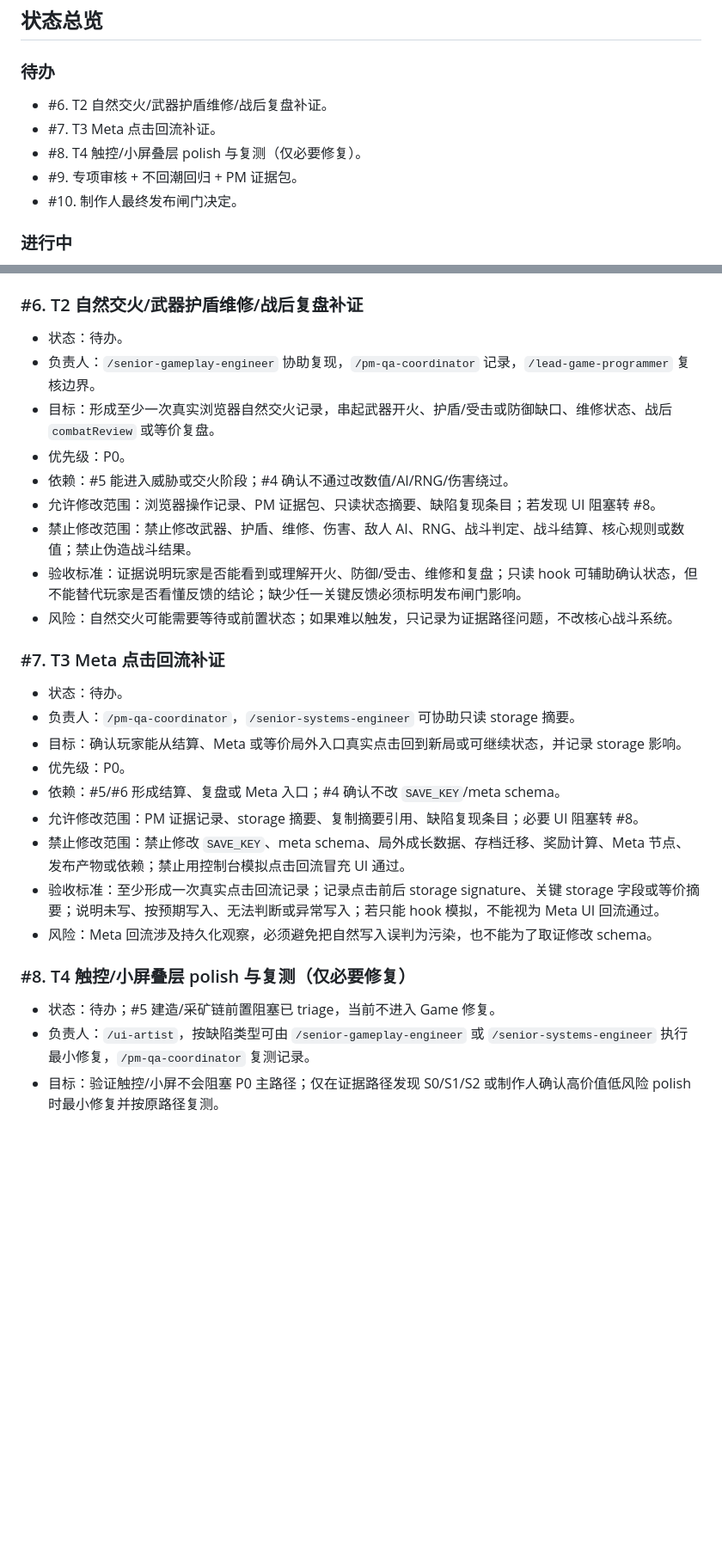
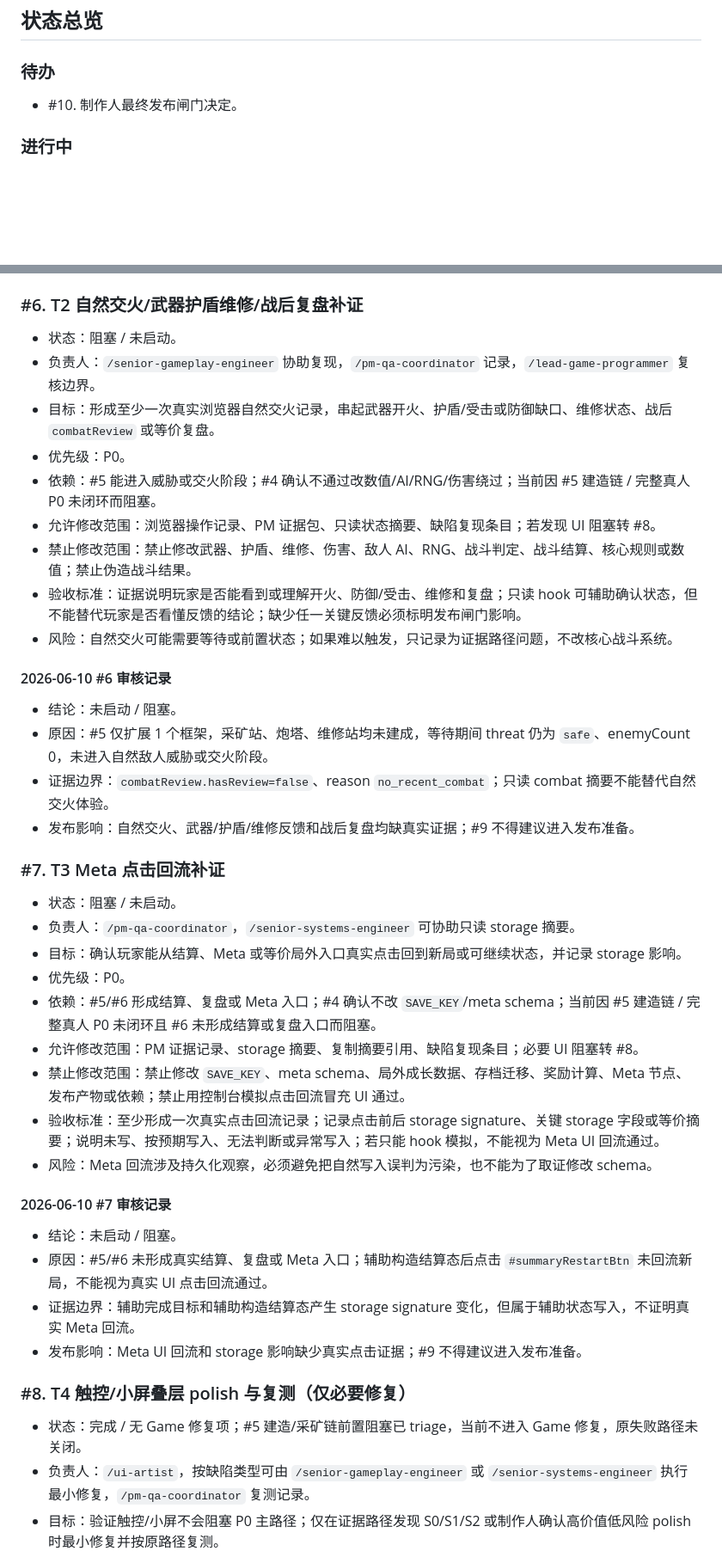
Before and after one commit to Ax72864/SDSpaceGame, a Markdown page: Workspaces/pm-qa-coordinator/v0.17.0-p0-touch-combat-meta-gate-kanban.md, 2 parts joined by grey strips. Shown at 86% size. Drawn GitHub-style; blank space fills up the shorter version.

```diff
--- a/Workspaces/pm-qa-coordinator/v0.17.0-p0-touch-combat-meta-gate-kanban.md
+++ b/Workspaces/pm-qa-coordinator/v0.17.0-p0-touch-combat-meta-gate-kanban.md
@@ -63,10 +63,6 @@
 
 ### 待办
 
-- #6. T2 自然交火/武器护盾维修/战后复盘补证。
-- #7. T3 Meta 点击回流补证。
-- #8. T4 触控/小屏叠层 polish 与复测（仅必要修复）。
-- #9. 专项审核 + 不回潮回归 + PM 证据包。
 - #10. 制作人最终发布闸门决定。
 
 ### 进行中
@@ -190,31 +190,45 @@
 
 ### #6. T2 自然交火/武器护盾维修/战后复盘补证
 
-- 状态：待办。
+- 状态：阻塞 / 未启动。
 - 负责人：`/senior-gameplay-engineer` 协助复现，`/pm-qa-coordinator` 记录，`/lead-game-programmer` 复核边界。
 - 目标：形成至少一次真实浏览器自然交火记录，串起武器开火、护盾/受击或防御缺口、维修状态、战后 `combatReview` 或等价复盘。
 - 优先级：P0。
-- 依赖：#5 能进入威胁或交火阶段；#4 确认不通过改数值/AI/RNG/伤害绕过。
+- 依赖：#5 能进入威胁或交火阶段；#4 确认不通过改数值/AI/RNG/伤害绕过；当前因 #5 建造链 / 完整真人 P0 未闭环而阻塞。
 - 允许修改范围：浏览器操作记录、PM 证据包、只读状态摘要、缺陷复现条目；若发现 UI 阻塞转 #8。
 - 禁止修改范围：禁止修改武器、护盾、维修、伤害、敌人 AI、RNG、战斗判定、战斗结算、核心规则或数值；禁止伪造战斗结果。
 - 验收标准：证据说明玩家是否能看到或理解开火、防御/受击、维修和复盘；只读 hook 可辅助确认状态，但不能替代玩家是否看懂反馈的结论；缺少任一关键反馈必须标明发布闸门影响。
 - 风险：自然交火可能需要等待或前置状态；如果难以触发，只记录为证据路径问题，不改核心战斗系统。
 
+#### 2026-06-10 #6 审核记录
+
+- 结论：未启动 / 阻塞。
+- 原因：#5 仅扩展 1 个框架，采矿站、炮塔、维修站均未建成，等待期间 threat 仍为 `safe`、enemyCount 0，未进入自然敌人威胁或交火阶段。
+- 证据边界：`combatReview.hasReview=false`、reason `no_recent_combat`；只读 combat 摘要不能替代自然交火体验。
+- 发布影响：自然交火、武器/护盾/维修反馈和战后复盘均缺真实证据；#9 不得建议进入发布准备。
+
 ### #7. T3 Meta 点击回流补证
 
-- 状态：待办。
+- 状态：阻塞 / 未启动。
 - 负责人：`/pm-qa-coordinator`，`/senior-systems-engineer` 可协助只读 storage 摘要。
 - 目标：确认玩家能从结算、Meta 或等价局外入口真实点击回到新局或可继续状态，并记录 storage 影响。
 - 优先级：P0。
-- 依赖：#5/#6 形成结算、复盘或 Meta 入口；#4 确认不改 `SAVE_KEY`/meta schema。
+- 依赖：#5/#6 形成结算、复盘或 Meta 入口；#4 确认不改 `SAVE_KEY`/meta schema；当前因 #5 建造链 / 完整真人 P0 未闭环且 #6 未形成结算或复盘入口而阻塞。
 - 允许修改范围：PM 证据记录、storage 摘要、复制摘要引用、缺陷复现条目；必要 UI 阻塞转 #8。
 - 禁止修改范围：禁止修改 `SAVE_KEY`、meta schema、局外成长数据、存档迁移、奖励计算、Meta 节点、发布产物或依赖；禁止用控制台模拟点击回流冒充 UI 通过。
 - 验收标准：至少形成一次真实点击回流记录；记录点击前后 storage signature、关键 storage 字段或等价摘要；说明未写、按预期写入、无法判断或异常写入；若只能 hook 模拟，不能视为 Meta UI 回流通过。
 - 风险：Meta 回流涉及持久化观察，必须避免把自然写入误判为污染，也不能为了取证修改 schema。
 
+#### 2026-06-10 #7 审核记录
+
+- 结论：未启动 / 阻塞。
+- 原因：#5/#6 未形成真实结算、复盘或 Meta 入口；辅助构造结算态后点击 `#summaryRestartBtn` 未回流新局，不能视为真实 UI 点击回流通过。
+- 证据边界：辅助完成目标和辅助构造结算态产生 storage signature 变化，但属于辅助状态写入，不证明真实 Meta 回流。
+- 发布影响：Meta UI 回流和 storage 影响缺少真实点击证据；#9 不得建议进入发布准备。
+
 ### #8. T4 触控/小屏叠层 polish 与复测（仅必要修复）
 
-- 状态：待办；#5 建造/采矿链前置阻塞已 triage，当前不进入 Game 修复。
+- 状态：完成 / 无 Game 修复项；#5 建造/采矿链前置阻塞已 triage，当前不进入 Game 修复，原失败路径未关闭。
 - 负责人：`/ui-artist`，按缺陷类型可由 `/senior-gameplay-engineer` 或 `/senior-systems-engineer` 执行最小修复，`/pm-qa-coordinator` 复测记录。
 - 目标：验证触控/小屏不会阻塞 P0 主路径；仅在证据路径发现 S0/S1/S2 或制作人确认高价值低风险 polish 时最小修复并按原路径复测。
 - 优先级：P0（存在 S0/S1 时）；P1（仅 S2/polish 时）。
```
Also changed, not shown: other parts of Workspaces/pm-qa-coordinator/v0.17.0-p0-touch-combat-meta-gate-kanban.md (+27 -3 lines), Workspaces/pm-qa-coordinator/v0.17.0-p0-touch-combat-meta-gate-summary.md (added, +62 -0 lines).
